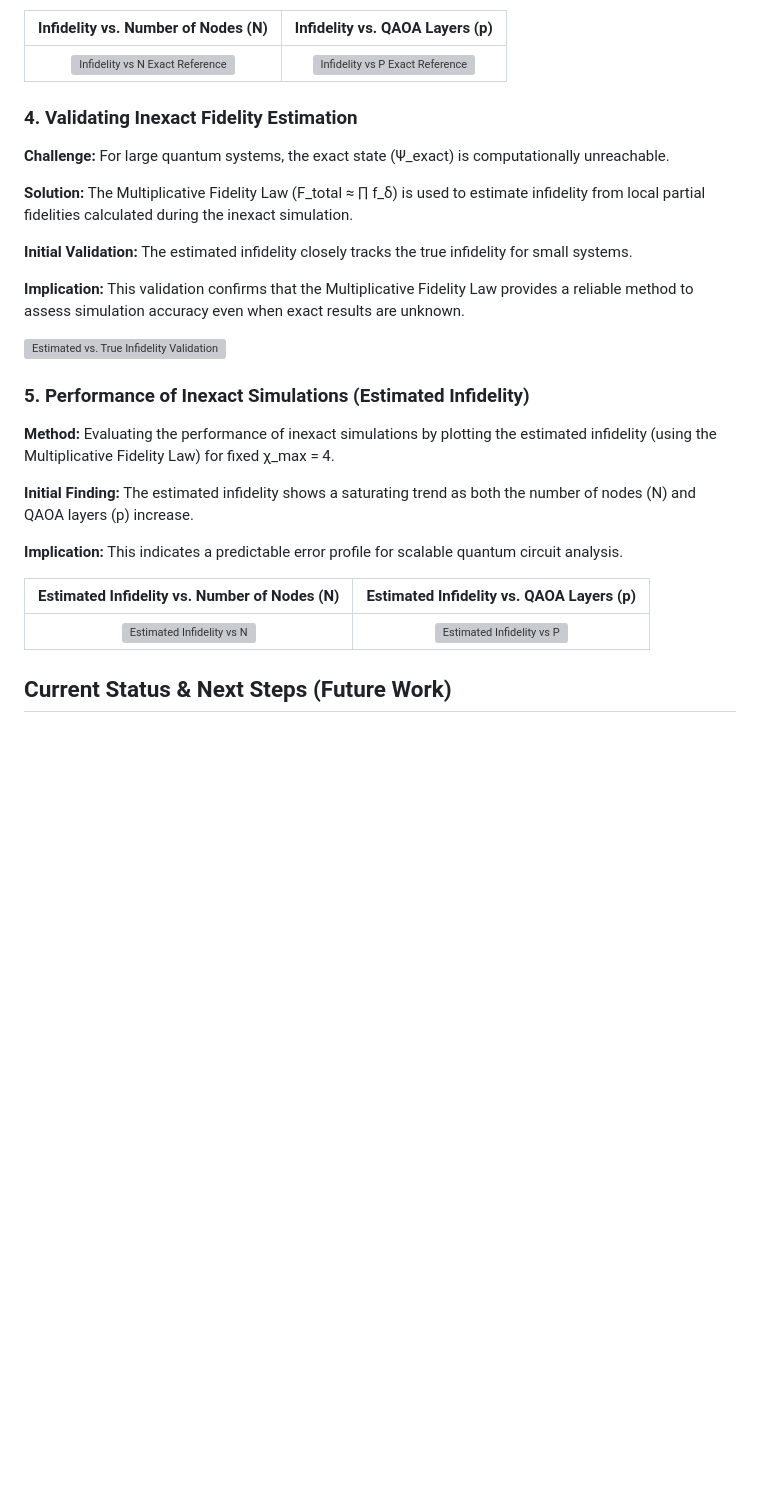
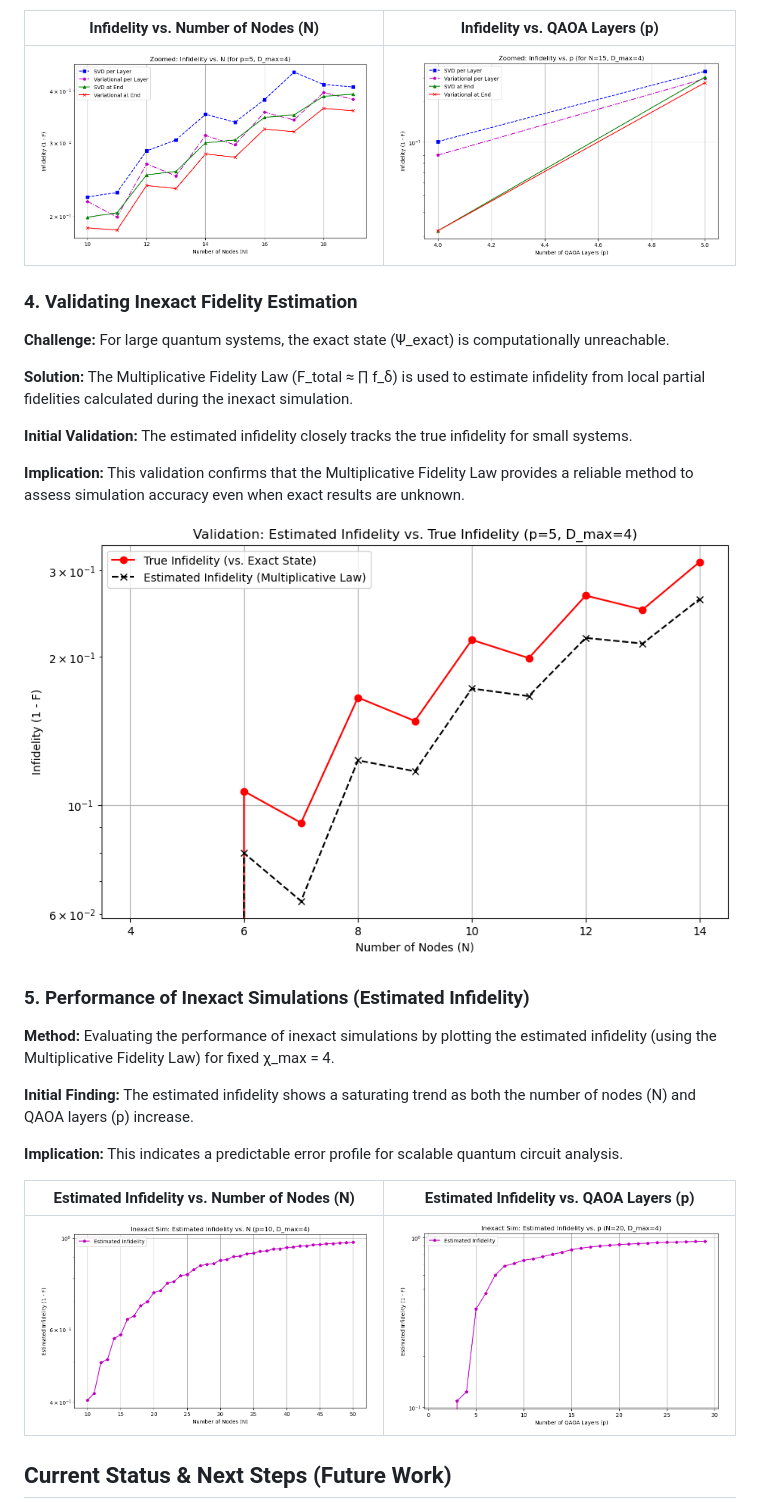
Before and after one commit to arcquantum/Tensor-Networks-and-QAOA, a Markdown page: Results/results.md, the part around one of its changes. Drawn GitHub-style; blank space fills up the shorter version; grey boxes are pictures that could not be loaded.

```diff
--- a/Results/results.md
+++ b/Results/results.md
@@ -49,7 +49,7 @@ The simulations presented here are initial findings, primarily conducted on the
 
 | Infidelity vs. Number of Nodes (N) | Infidelity vs. QAOA Layers (p) |
 | :--------------------------------: | :----------------------------: |
-| ![Infidelity vs N Exact Reference](Results/infidelitycompexactvsN.png) | ![Infidelity vs P Exact Reference](Results/infidelitycompexactvsP.png) |
+| ![Infidelity vs N Exact Reference](infidelitycompexactvsN.png) | ![Infidelity vs P Exact Reference](infidelitycompexactvsP.png) |
 
 ### 4. Validating Inexact Fidelity Estimation
 
@@ -61,7 +61,7 @@ The simulations presented here are initial findings, primarily conducted on the
 
 **Implication:** This validation confirms that the Multiplicative Fidelity Law provides a reliable method to assess simulation accuracy even when exact results are unknown.
 
-![Estimated vs. True Infidelity Validation](Results/exactvsineaxctinfidelity.png)
+![Estimated vs. True Infidelity Validation](exactvsineaxctinfidelity.png)
 
 ### 5. Performance of Inexact Simulations (Estimated Infidelity)
 
@@ -73,7 +73,7 @@ The simulations presented here are initial findings, primarily conducted on the
 
 | Estimated Infidelity vs. Number of Nodes (N) | Estimated Infidelity vs. QAOA Layers (p) |
 | :------------------------------------------: | :--------------------------------------: |
-| ![Estimated Infidelity vs N](Results/inexactinfidelityvsN.png) | ![Estimated Infidelity vs P](Results/inexactinfidelityvsP.png) |
+| ![Estimated Infidelity vs N](inexactinfidelityvsN.png) | ![Estimated Infidelity vs P](inexactinfidelityvsP.png) |
 
 ## Current Status & Next Steps (Future Work)
 
```
Also changed, not shown: other parts of Results/results.md (+2 -2 lines).
